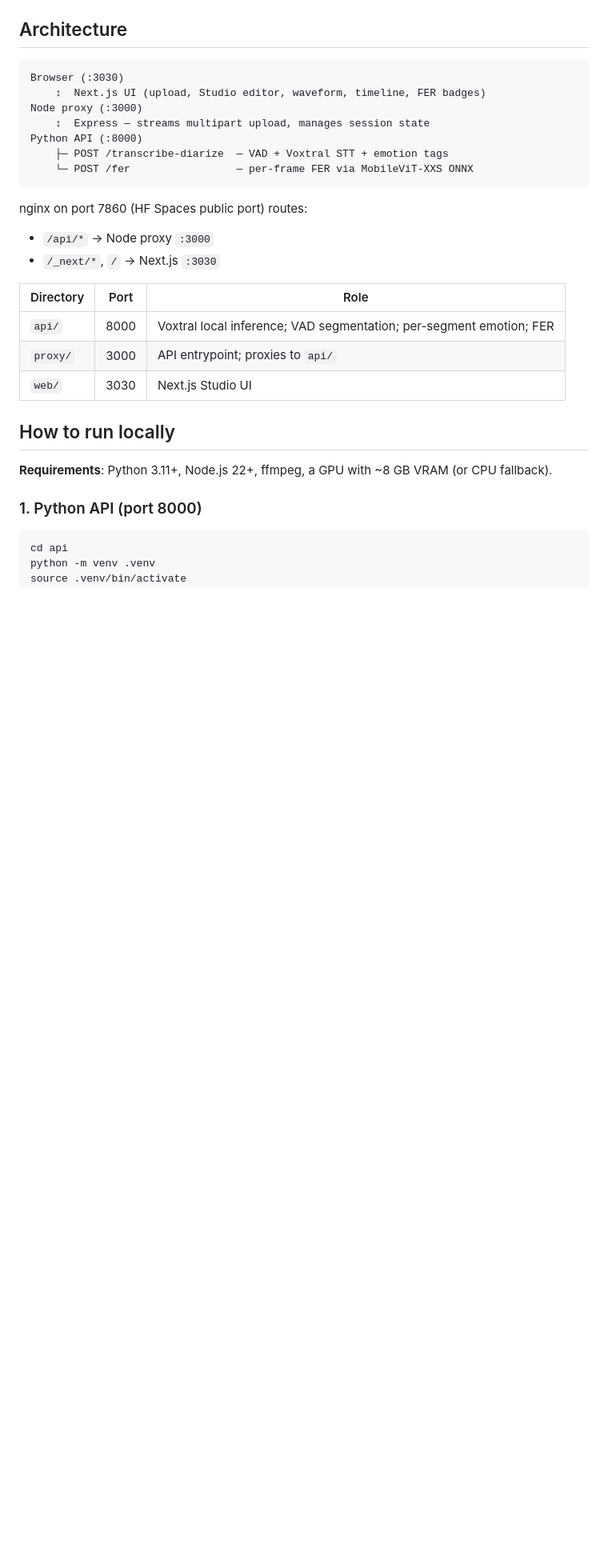
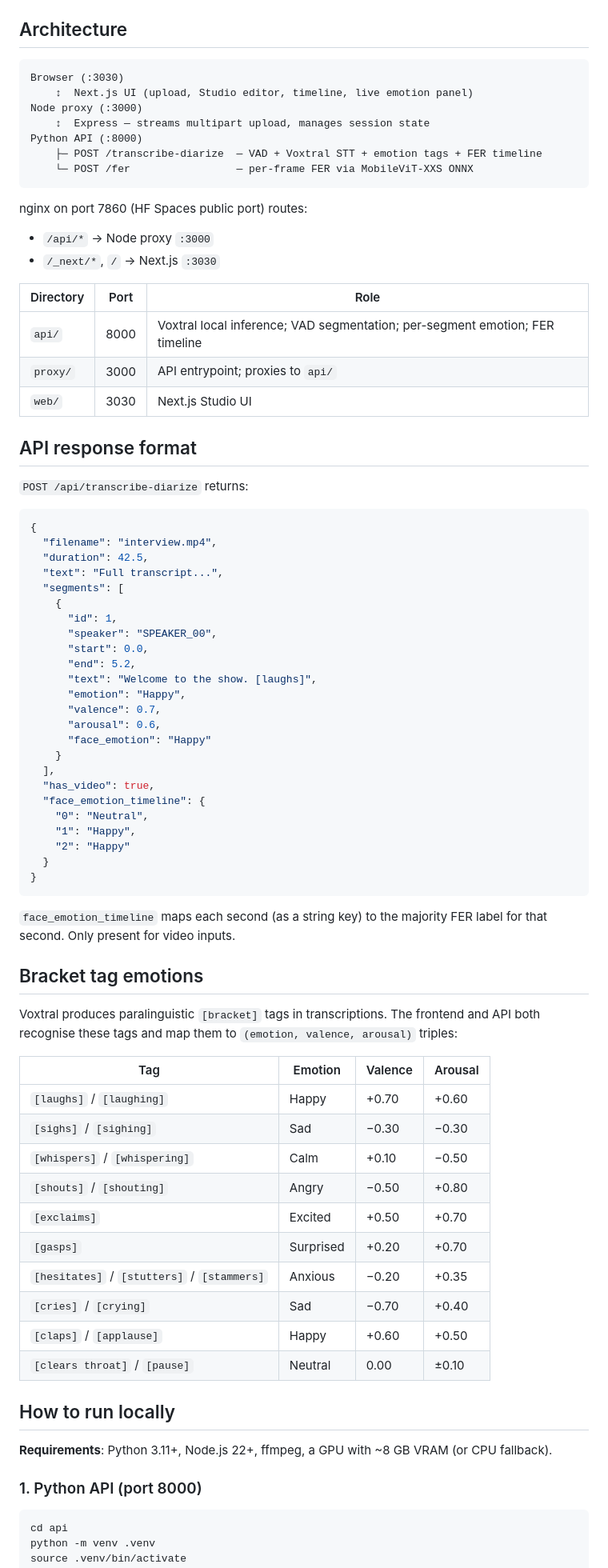
Before and after one commit to aytoast/ser, a Markdown page: README.md, the part around one of its changes. Shown at 80% size. GitHub-like rendering; blank space fills up the shorter version.

````diff
--- a/README.md
+++ b/README.md
@@ -31,11 +56,11 @@ ser/
 
 ```
 Browser (:3030)
-    ↕  Next.js UI (upload, Studio editor, waveform, timeline, FER badges)
+    ↕  Next.js UI (upload, Studio editor, timeline, live emotion panel)
 Node proxy (:3000)
     ↕  Express — streams multipart upload, manages session state
 Python API (:8000)
-    ├─ POST /transcribe-diarize  — VAD + Voxtral STT + emotion tags
+    ├─ POST /transcribe-diarize  — VAD + Voxtral STT + emotion tags + FER timeline
     └─ POST /fer                 — per-frame FER via MobileViT-XXS ONNX
 ```
 
@@ -45,9 +70,59 @@ nginx on port 7860 (HF Spaces public port) routes:
 
 | Directory | Port | Role |
 |-----------|------|------|
-| `api/`    | 8000 | Voxtral local inference; VAD segmentation; per-segment emotion; FER |
+| `api/`    | 8000 | Voxtral local inference; VAD segmentation; per-segment emotion; FER timeline |
 | `proxy/`  | 3000 | API entrypoint; proxies to `api/` |
 | `web/`    | 3030 | Next.js Studio UI |
+
+## API response format
+
+`POST /api/transcribe-diarize` returns:
+
+```json
+{
+  "filename": "interview.mp4",
+  "duration": 42.5,
+  "text": "Full transcript...",
+  "segments": [
+    {
+      "id": 1,
+      "speaker": "SPEAKER_00",
+      "start": 0.0,
+      "end": 5.2,
+      "text": "Welcome to the show. [laughs]",
+      "emotion": "Happy",
+      "valence": 0.7,
+      "arousal": 0.6,
+      "face_emotion": "Happy"
+    }
+  ],
+  "has_video": true,
+  "face_emotion_timeline": {
+    "0": "Neutral",
+    "1": "Happy",
+    "2": "Happy"
+  }
+}
+```
+
+`face_emotion_timeline` maps each second (as a string key) to the majority FER label for that second. Only present for video inputs.
+
+## Bracket tag emotions
+
+Voxtral produces paralinguistic `[bracket]` tags in transcriptions. The frontend and API both recognise these tags and map them to `(emotion, valence, arousal)` triples:
+
+| Tag | Emotion | Valence | Arousal |
+|-----|---------|---------|---------|
+| `[laughs]` / `[laughing]` | Happy | +0.70 | +0.60 |
+| `[sighs]` / `[sighing]` | Sad | −0.30 | −0.30 |
+| `[whispers]` / `[whispering]` | Calm | +0.10 | −0.50 |
+| `[shouts]` / `[shouting]` | Angry | −0.50 | +0.80 |
+| `[exclaims]` | Excited | +0.50 | +0.70 |
+| `[gasps]` | Surprised | +0.20 | +0.70 |
+| `[hesitates]` / `[stutters]` / `[stammers]` | Anxious | −0.20 | +0.35 |
+| `[cries]` / `[crying]` | Sad | −0.70 | +0.40 |
+| `[claps]` / `[applause]` | Happy | +0.60 | +0.50 |
+| `[clears throat]` / `[pause]` | Neutral | 0.00 | ±0.10 |
 
 ## How to run locally
 
````
Also changed, not shown: other parts of README.md (+36 -1 lines).
